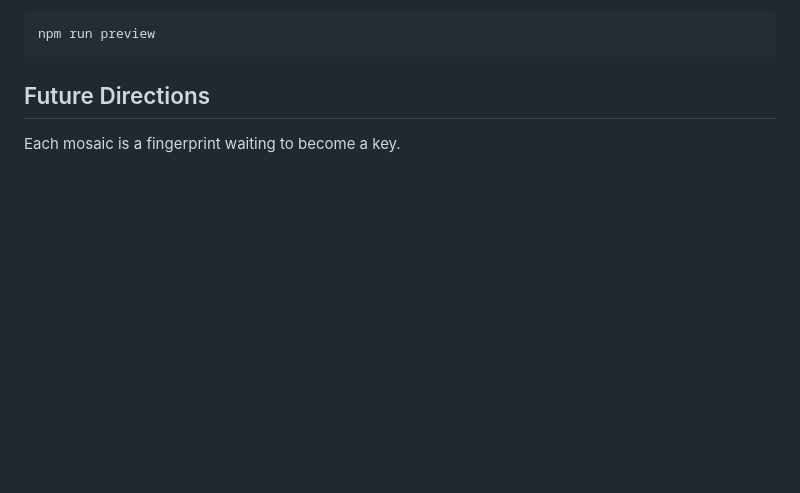
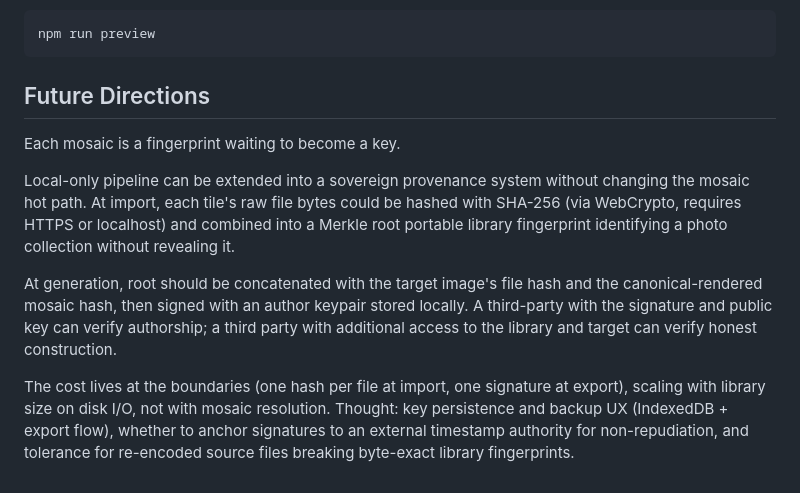
Before and after one commit to KEichHolocene/LuminaPhotoMosaic, a Markdown page: README.md, the part around the change. Rendered like a GitHub page; blank space fills up the shorter version.

Commit message:
Enhance README with provenance system details
Added details on extending the local-only pipeline into a sovereign provenance system, including hashing and signing processes for image collections.

````diff
--- a/README.md
+++ b/README.md
@@ -108,3 +108,9 @@ npm run preview
 ```
 ## Future Directions
 Each mosaic is a fingerprint waiting to become a key.
+
+Local-only pipeline can be extended into a sovereign provenance system without changing the mosaic hot path. At import, each tile's raw file bytes could be hashed with SHA-256 (via WebCrypto, requires HTTPS or localhost) and combined into a Merkle root portable library fingerprint identifying a photo collection without revealing it.
+
+At generation, root should be concatenated with the target image's file hash and the canonical-rendered mosaic hash, then signed with an author keypair stored locally. A third-party with the signature and public key can verify authorship; a third party with additional access to the library and target can verify honest construction.
+
+The cost lives at the boundaries (one hash per file at import, one signature at export), scaling with library size on disk I/O, not with mosaic resolution. Thought: key persistence and backup UX (IndexedDB + export flow), whether to anchor signatures to an external timestamp authority for non-repudiation, and tolerance for re-encoded source files breaking byte-exact library fingerprints.
````
